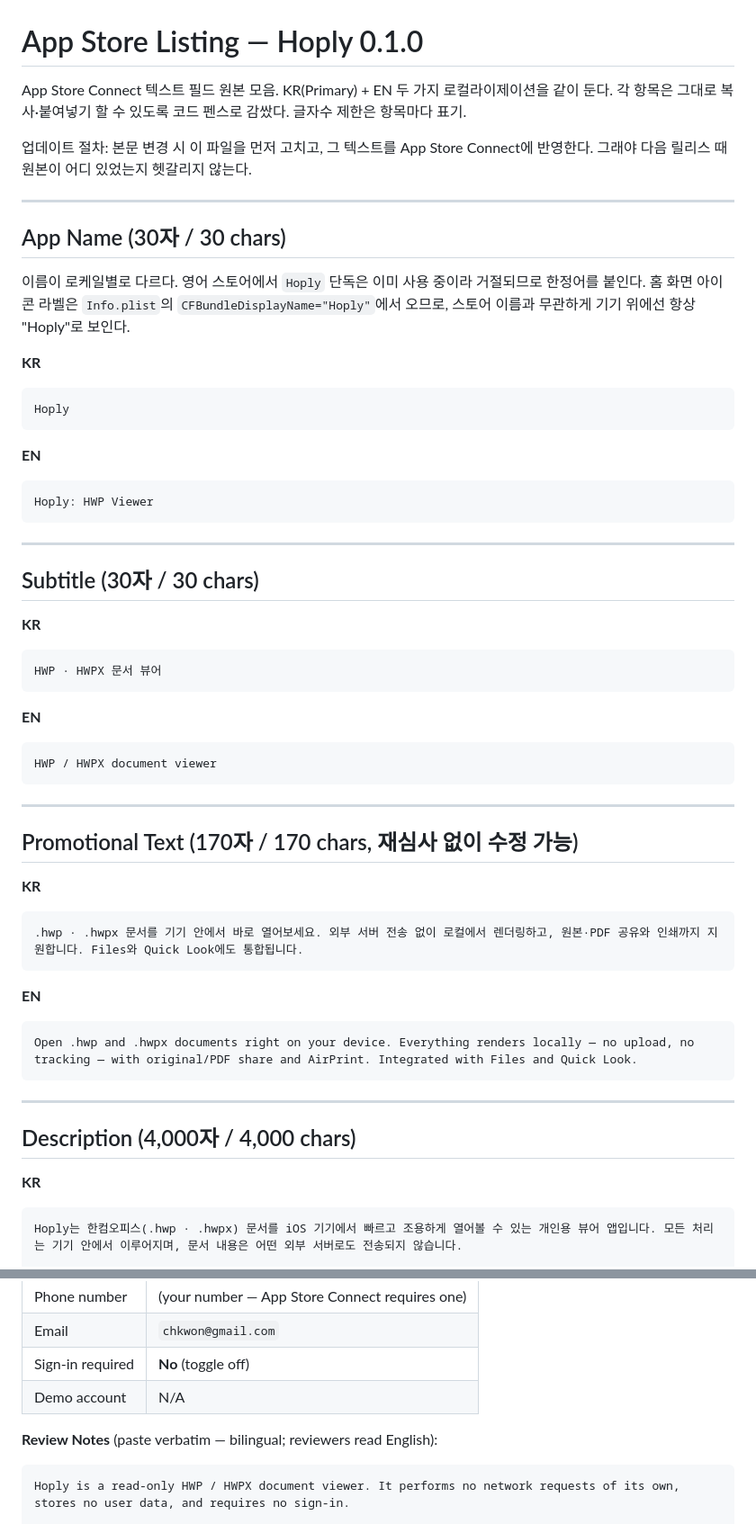
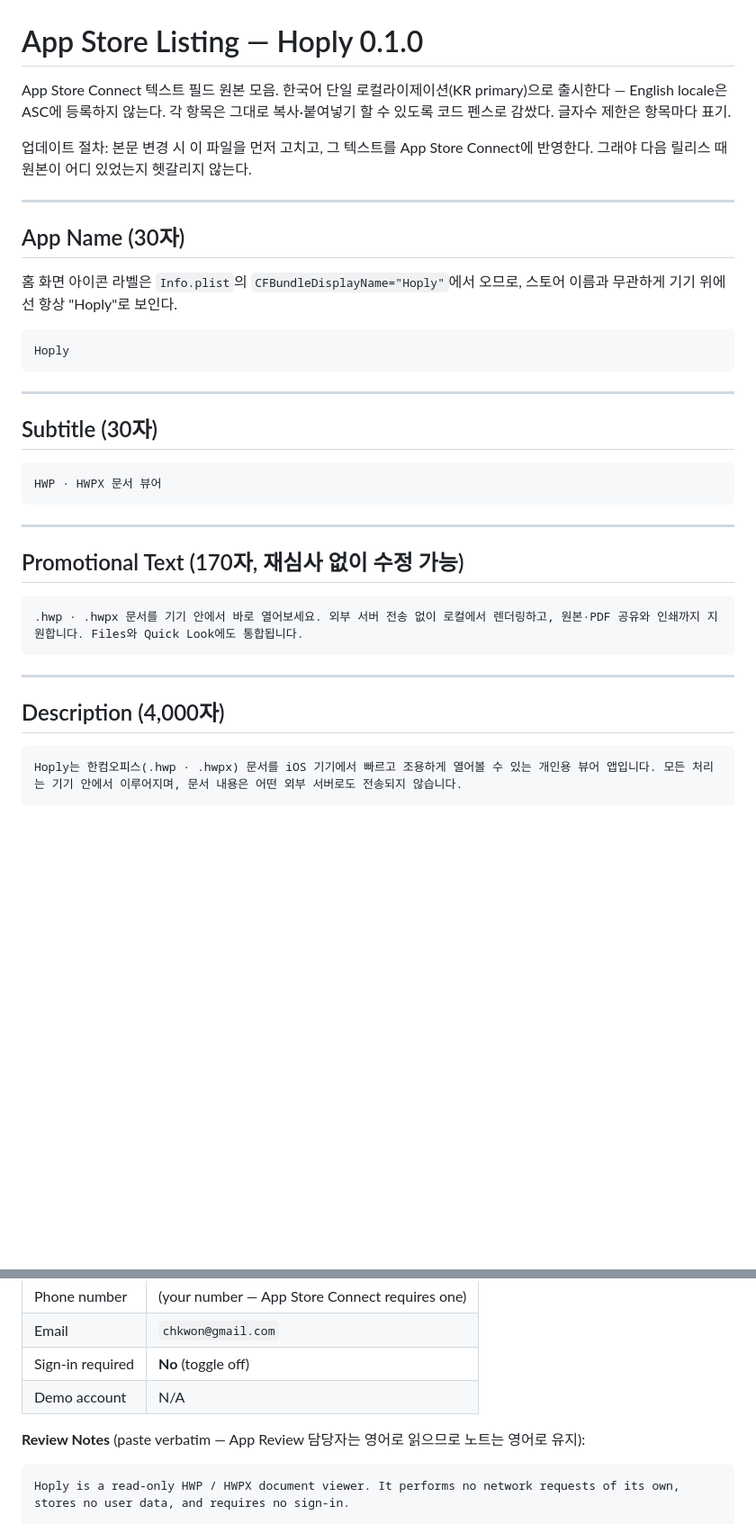
Before and after one commit to chkwon/Hoply, a Markdown page: docs/app-store-listing.md, 2 parts joined by grey strips. Shown at 90% size. Rendered like a GitHub page; blank space fills up the shorter version.

````diff
--- a/docs/app-store-listing.md
+++ b/docs/app-store-listing.md
@@ -1,58 +1,39 @@
 # App Store Listing — Hoply 0.1.0
 
-App Store Connect 텍스트 필드 원본 모음. KR(Primary) + EN 두 가지 로컬라이제이션을 같이 둔다. 각 항목은 그대로 복사·붙여넣기 할 수 있도록 코드 펜스로 감쌌다. 글자수 제한은 항목마다 표기.
+App Store Connect 텍스트 필드 원본 모음. 한국어 단일 로컬라이제이션(KR primary)으로 출시한다 — English locale은 ASC에 등록하지 않는다. 각 항목은 그대로 복사·붙여넣기 할 수 있도록 코드 펜스로 감쌌다. 글자수 제한은 항목마다 표기.
 
 업데이트 절차: 본문 변경 시 이 파일을 먼저 고치고, 그 텍스트를 App Store Connect에 반영한다. 그래야 다음 릴리스 때 원본이 어디 있었는지 헷갈리지 않는다.
 
 ---
 
-## App Name (30자 / 30 chars)
+## App Name (30자)
 
-이름이 로케일별로 다르다. 영어 스토어에서 `Hoply` 단독은 이미 사용 중이라 거절되므로 한정어를 붙인다. 홈 화면 아이콘 라벨은 `Info.plist`의 `CFBundleDisplayName="Hoply"`에서 오므로, 스토어 이름과 무관하게 기기 위에선 항상 "Hoply"로 보인다.
+홈 화면 아이콘 라벨은 `Info.plist`의 `CFBundleDisplayName="Hoply"`에서 오므로, 스토어 이름과 무관하게 기기 위에선 항상 "Hoply"로 보인다.
 
-**KR**
 ```
 Hoply
 ```
 
-**EN**
+---
+
+## Subtitle (30자)
+
 ```
-Hoply: HWP Viewer
+HWP · HWPX 문서 뷰어
 ```
 
 ---
 
-## Subtitle (30자 / 30 chars)
+## Promotional Text (170자, 재심사 없이 수정 가능)
 
-**KR**
 ```
-HWP · HWPX 문서 뷰어
-```
-
-**EN**
-```
-HWP / HWPX document viewer
+.hwp · .hwpx 문서를 기기 안에서 바로 열어보세요. 외부 서버 전송 없이 로컬에서 렌더링하고, 원본·PDF 공유와 인쇄까지 지원합니다. Files와 Quick Look에도 통합됩니다.
 ```
 
 ---
 
-## Promotional Text (170자 / 170 chars, 재심사 없이 수정 가능)
+## Description (4,000자)
 
-**KR**
-```
-.hwp · .hwpx 문서를 기기 안에서 바로 열어보세요. 외부 서버 전송 없이 로컬에서 렌더링하고, 원본·PDF 공유와 인쇄까지 지원합니다. Files와 Quick Look에도 통합됩니다.
-```
-
-**EN**
-```
-Open .hwp and .hwpx documents right on your device. Everything renders locally — no upload, no tracking — with original/PDF share and AirPrint. Integrated with Files and Quick Look.
-```
-
----
-
-## Description (4,000자 / 4,000 chars)
-
-**KR**
 ```
 Hoply는 한컴오피스(.hwp · .hwpx) 문서를 iOS 기기에서 빠르고 조용하게 열어볼 수 있는 개인용 뷰어 앱입니다. 모든 처리는 기기 안에서 이루어지며, 문서 내용은 어떤 외부 서버로도 전송되지 않습니다.
 
@@ -205,7 +141,7 @@ This matches `ios/Hoply/PrivacyInfo.xcprivacy` (`NSPrivacyCollectedDataTypes = [
 | Sign-in required | **No** (toggle off)                                |
 | Demo account     | N/A                                                |
 
-**Review Notes** (paste verbatim — bilingual; reviewers read English):
+**Review Notes** (paste verbatim — App Review 담당자는 영어로 읽으므로 노트는 영어로 유지):
 
 ```
 Hoply is a read-only HWP / HWPX document viewer. It performs no network requests of its own, stores no user data, and requires no sign-in.
````
Also changed, not shown: other parts of docs/app-store-listing.md (+11 -56 lines).
